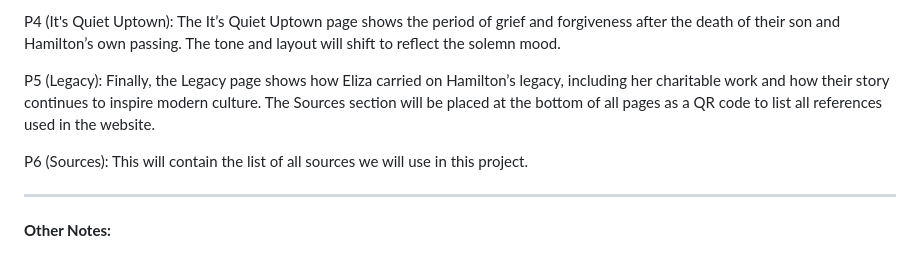
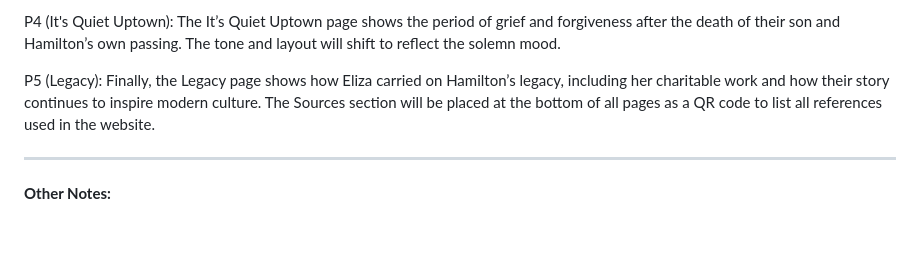
Before and after one commit to liannegesite19/WDProjBerylliumGesiteOngkeko, a Markdown page: README.md, the part around the change. GitHub-like rendering; blank space fills up the shorter version.

```diff
--- a/README.md
+++ b/README.md
@@ -29,8 +29,6 @@ P4 (It's Quiet Uptown): The It’s Quiet Uptown page shows the period of grief a
 
 P5 (Legacy): Finally, the Legacy page shows how Eliza carried on Hamilton’s legacy, including her charitable work and how their story continues to inspire modern culture. The Sources section will be placed at the bottom of all pages as a QR code to list all references used in the website.
 
-P6 (Sources): This will contain the list of all sources we will use in this project.
-
 ---
 **Other Notes:**
 
```
